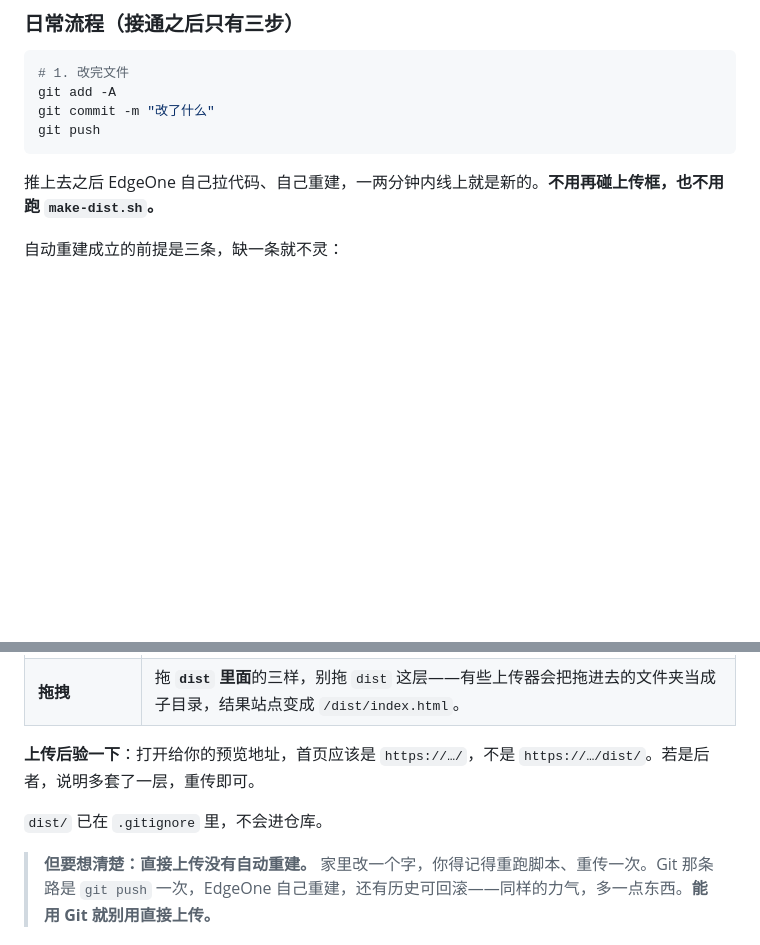
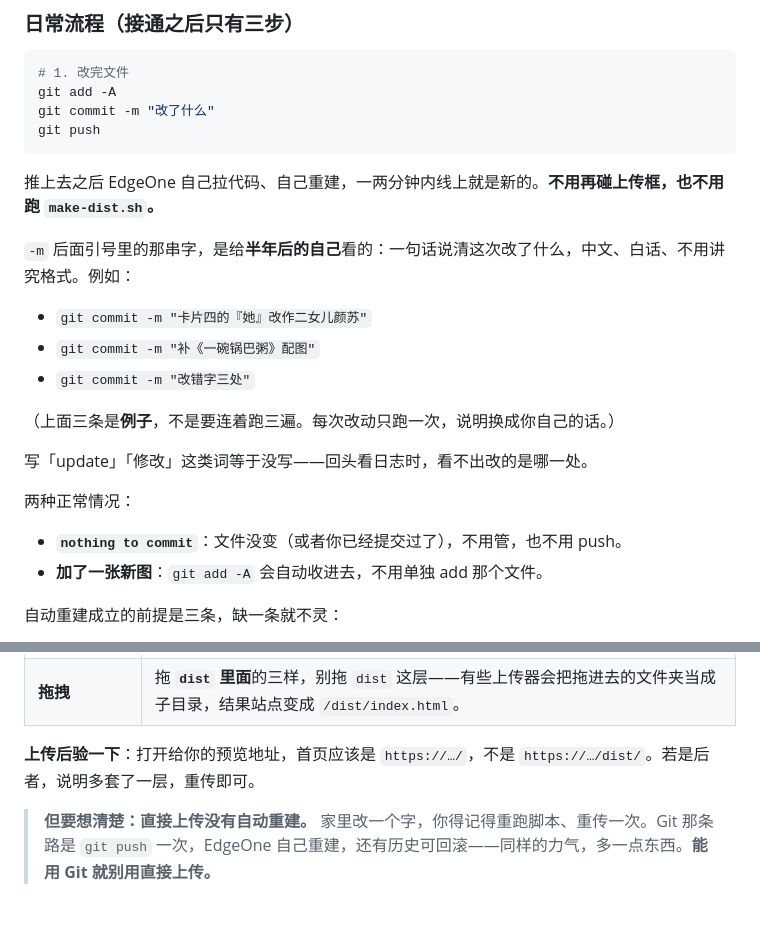
Before and after one commit to nosly/yanyuheng-site, a Markdown page: README.md, 2 parts joined by grey strips. Drawn GitHub-style; blank space fills up the shorter version.

Commit message:
README：日常流程补提交说明写法与两种正常情况；删掉重复一句

```diff
--- a/README.md
+++ b/README.md
@@ -158,6 +158,21 @@ git push
 
 推上去之后 EdgeOne 自己拉代码、自己重建，一两分钟内线上就是新的。**不用再碰上传框，也不用跑 `make-dist.sh`。**
 
+`-m` 后面引号里的那串字，是给**半年后的自己**看的：一句话说清这次改了什么，中文、白话、不用讲究格式。例如：
+
+- `git commit -m "卡片四的『她』改作二女儿颜苏"`
+- `git commit -m "补《一碗锅巴粥》配图"`
+- `git commit -m "改错字三处"`
+
+（上面三条是**例子**，不是要连着跑三遍。每次改动只跑一次，说明换成你自己的话。）
+
+写「update」「修改」这类词等于没写——回头看日志时，看不出改的是哪一处。
+
+两种正常情况：
+
+- **`nothing to commit`**：文件没变（或者你已经提交过了），不用管，也不用 push。
+- **加了一张新图**：`git add -A` 会自动收进去，不用单独 add 那个文件。
+
 自动重建成立的前提是三条，缺一条就不灵：
 
 - 项目是**通过 Git 导入**建的（不是「直接上传」建的）；
@@ -228,8 +243,6 @@ rm -rf dist           # 传完就删，不要留在目录里
 
 **上传后验一下**：打开给你的预览地址，首页应该是 `https://…/`，不是 `https://…/dist/`。若是后者，说明多套了一层，重传即可。
 
-`dist/` 已在 `.gitignore` 里，不会进仓库。
-
 > **但要想清楚：直接上传没有自动重建。** 家里改一个字，你得记得重跑脚本、重传一次。Git 那条路是 `git push` 一次，EdgeOne 自己重建，还有历史可回滚——同样的力气，多一点东西。**能用 Git 就别用直接上传。**
 
 ---
```
